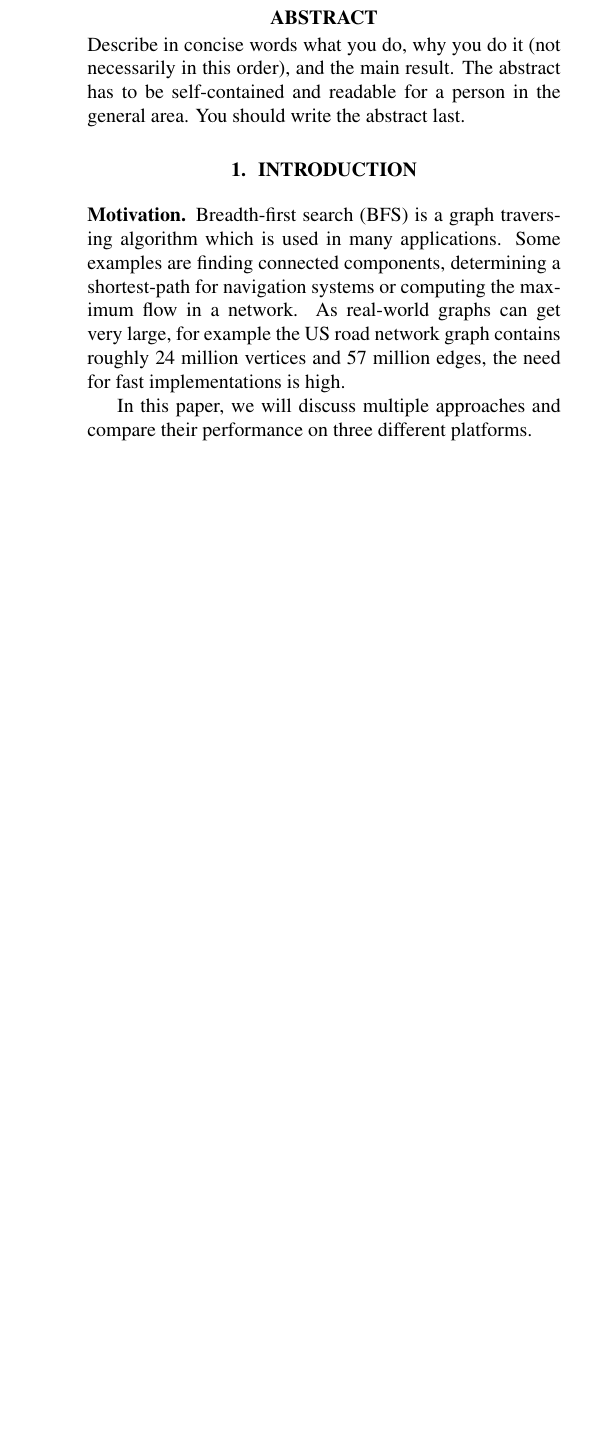
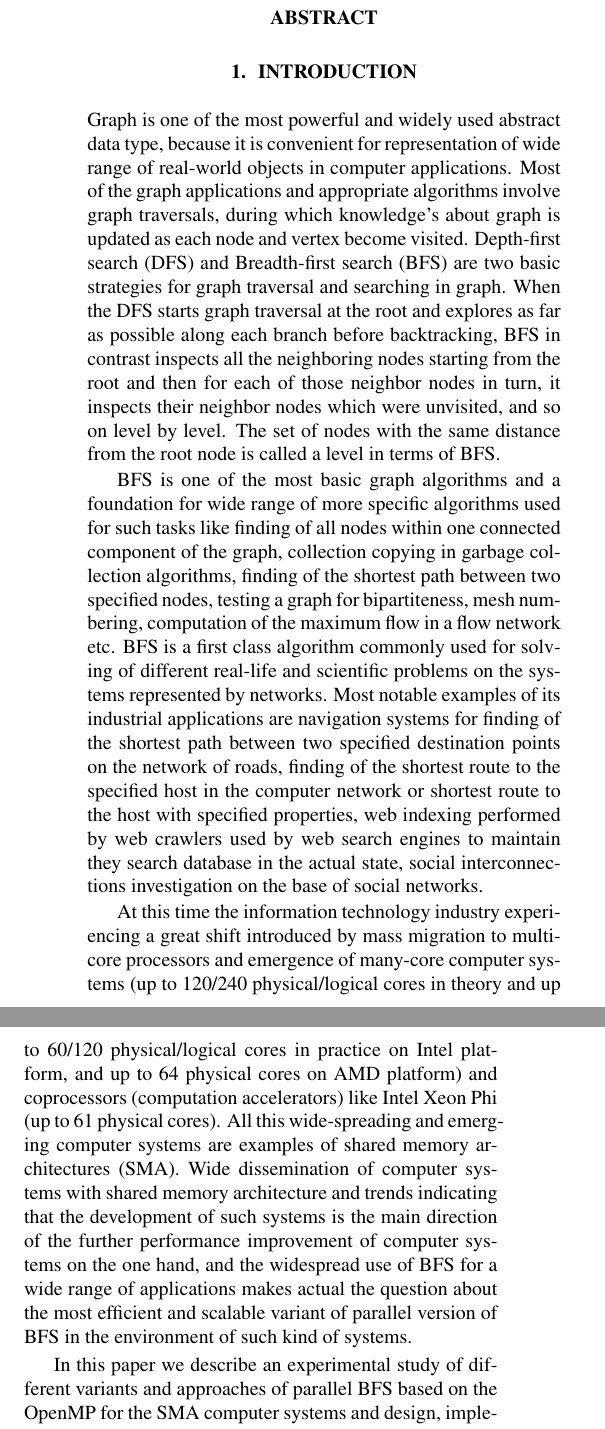
Before and after one commit to lstrebel/DPHPC14, a LaTeX paper (report/report.tex): part of one column of page 1 of 3 before the commit and two parts of the columns of page 1 of 4 after it, the two joined at a grey line, cut so that both start at the same text, the shorter picture padded with empty space. Compiled offline with pdfLaTeX.

Commit message:
1) General structure of the source file was formulated. 2) Introduction section was introduced.

```diff
--- a/report/report.tex
+++ b/report/report.tex
@@ -57 +27,3 @@ is a modified version of the template she used in her class.}}
 
+	\begin{abstract} % Roughtly half a column.
+		% TODO: fill at the end of writing as a brief retelling of the whole paper content.
@@ -60,18 +30,23 @@ is a modified version of the template she used in her class.}}
 
-
-% TODO
-\begin{abstract}
-Describe in concise words what you do, why you do it (not necessarily
-in this order), and the main result. The abstract has to be
-self-contained and readable for a person in the general area. You
-should write the abstract last.
+		%%| Describe in concise words what you do, why you do it (not necessarily
+		%%| in this order), and the main result. The abstract has to be
+		%%| self-contained and readable for a person in the general area. You
+		%%| should write the abstract last.
 	\end{abstract}
 
+	\section{Introduction}\label{sec:intro} % Roughtly page + ~4 references.
+		Graph is one of the most powerful and widely used abstract data type, because it is convenient for representation of wide range of real-world objects in computer applications.
+		Most of the graph applications and appropriate algorithms involve graph traversals, during which knowledge's about graph is updated as each node and vertex become visited.
+		Depth-first search (DFS) and Breadth-first search (BFS) are two basic strategies for graph traversal and searching in graph.
+		When the DFS starts graph traversal at the root and explores as far as possible along each branch before backtracking, BFS in contrast inspects all the neighboring nodes starting from the root and then for each of those neighbor nodes in turn, it inspects their neighbor nodes which were unvisited, and so on level by level.
+		The set of nodes with the same distance from the root node is called a level in terms of BFS.
 
+		BFS is one of the most basic graph algorithms and a foundation for wide range of more specific algorithms used for such tasks like finding of all nodes within one connected component of the graph, collection copying in garbage collection algorithms, finding of the shortest path between two specified nodes, testing a graph for bipartiteness, mesh numbering, computation of the maximum flow in a flow network etc.
+		BFS is a first class algorithm commonly used for solving of different real-life and scientific problems on the systems represented by networks.
+		Most notable examples of its industrial applications are navigation systems for finding of the shortest path between two specified destination points on the network of roads, finding of the shortest route to the specified host in the computer network or shortest route to the host with specified properties, web indexing performed by web crawlers used by web search engines to maintain they search database in the actual state, social interconnections investigation on the base of social networks.
 
-\section{Introduction}\label{sec:intro}
+		At this time the information technology industry experiencing a great shift introduced by mass migration to multi-core processors and emergence of many-core computer systems (up to 120/240 physical/logical cores in theory and up to 60/120 physical/logical cores in practice on Intel platform, and up to 64 physical cores on AMD platform) and coprocessors (computation accelerators) like Intel Xeon Phi (up to 61 physical cores).
+		All this wide-spreading and emerging computer systems are examples of shared memory architectures (SMA).
+		Wide dissemination of computer systems with shared memory architecture and trends indicating that the development of such systems is the main direction of the further performance improvement of computer systems on the one hand, and the widespread use of BFS for a wide range of applications makes actual the question about the most efficient and scalable variant of parallel version of BFS in the environment of such kind of systems.
 
-%Do not start the introduction with the abstract or a slightly modified
-%version. It follows a possible structure of the introduction.
-%Note that the structure can be modified, but the
-%content should be the same. Introduction and abstract should fill at most the first page, better less.
+		In this paper we describe an experimental study of different variants and approaches of parallel BFS based on the OpenMP for the SMA computer systems and design, implementation and  evaluation of the variant to which we finally came up as to the most promising.
@@ -78,23 +57,13 @@ should write the abstract last.
 
-\mypar{Motivation}
-%The first task is to motivate what you do.  You can
-%start general and zoom in one the specific problem you consider.  In
-%the process you should have explained to the reader: what you are doing,
-%why you are doing, why it is important (order is usually reversed).
-%
-%For example, if my result is the fastest sorting implementation ever, one
-%could roughly go as follows. First explain why sorting is important
-%(used everywhere with a few examples) and why performance matters (large datasets,
-%realtime). Then explain that fast implementations are very hard and
-%expensive to get (memory hierarchy, vector, parallel).
-%
-%Now you state what you do in this paper. In our example:
-%presenting a sorting implementation that is
-%faster for some sizes as all the other ones.
-Breadth-first search (BFS) is a graph traversing algorithm which is used in many applications. Some examples are finding connected components, determining a shortest-path for navigation systems or computing the maximum flow in a network. As real-world graphs can get very large, for example the US road network graph contains roughly 24 million vertices and 57 million edges, the need for fast implementations is high.
+		It is important to note that the optimistic parallel BFS can't be considered as a universal optimal variant of BFS for the all kinds of the SMA computer systems.
+		Instead it must be considered as a source of more general approach to the implementation of BFS for the environment of particular kind of SMA system.
+		To achieve most optimal approach for particular computer system investigation of different variants of parallel BFS and most suitable optimizations must be done for the environment of system of interest, because our results tell us that the efficiency of BFS itself and optimizations used in it heavily depends on the target environment.
 
-In this paper, we will discuss multiple approaches and compare their performance on three different platforms.
-
+	% \section{Related work}\label{sec:rewo} % Roughtly column. + ~8 references.
+	% \section{Design and implementation}\label{sec:deim} % Roughtly page + half a column. + 1 code snippet
+	% \section{Experiments}\label{sec:expe} % Roughtly two pages - half a column. + 4 plots
+	% \section{Discussion}\label{sec:disc} % Roughtly column. + ~1-2 references + 1 table
+	% \section{Summary and Conclusion}\label{sec:suco} % Roughtly half a column.
 
 	\mypar{Related work}
 	%Next, you have to give a brief overview of
```
Also changed, not shown: report/report.pdf, report/report.tex (82 more changed lines). Lines whose indentation alone changed are shown as unchanged.
